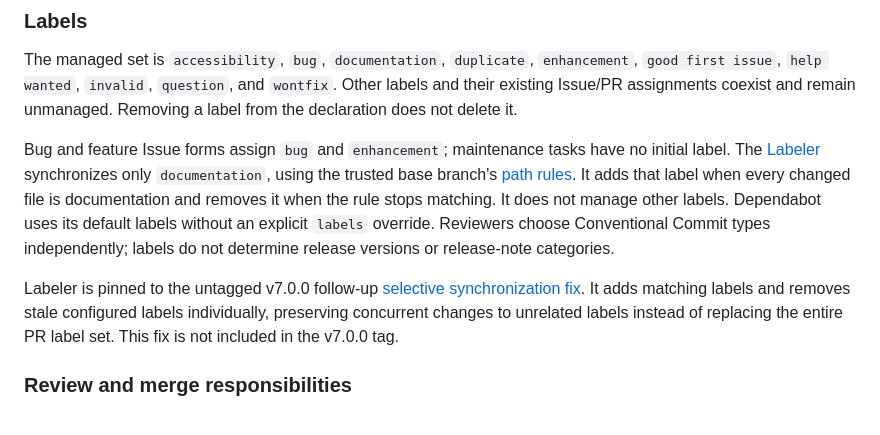
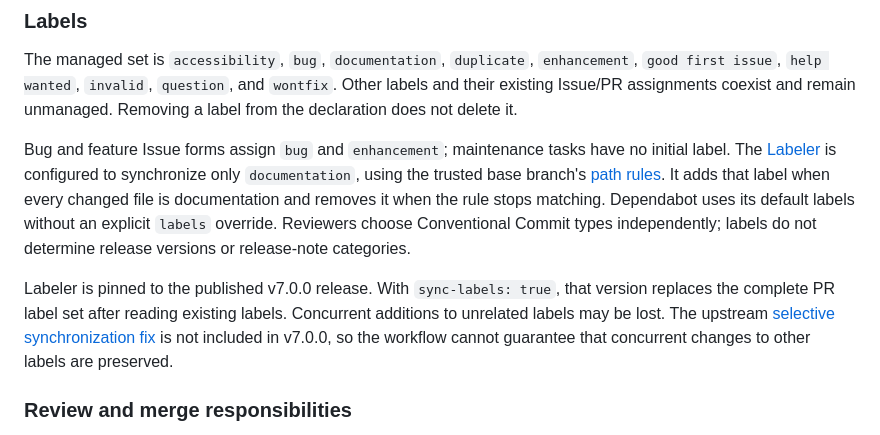
Before and after one commit to daiksud/gh-qw, a Markdown page: docs/repository-automation.md, the part around the change. GitHub-like rendering.

Commit message:
docs: describe released labeler synchronization behavior

```diff
--- a/docs/repository-automation.md
+++ b/docs/repository-automation.md
@@ -100,19 +100,20 @@ The managed set is `accessibility`, `bug`, `documentation`, `duplicate`,
 remain unmanaged. Removing a label from the declaration does not delete it.
 
 Bug and feature Issue forms assign `bug` and `enhancement`; maintenance tasks
-have no initial label. The [Labeler](../.github/workflows/labeler.yml) synchronizes
-only `documentation`, using the trusted base branch's
+have no initial label. The [Labeler](../.github/workflows/labeler.yml) is
+configured to synchronize only `documentation`, using the trusted base branch's
 [path rules](../.github/labeler.yml). It adds that label when every changed file
-is documentation and removes it when the rule stops matching. It does not
-manage other labels. Dependabot uses its default labels without an explicit
-`labels` override. Reviewers choose Conventional Commit types independently;
-labels do not determine release versions or release-note categories.
+is documentation and removes it when the rule stops matching. Dependabot uses
+its default labels without an explicit `labels` override. Reviewers choose
+Conventional Commit types independently; labels do not determine release
+versions or release-note categories.
 
-Labeler is pinned to the untagged v7.0.0 follow-up
-[selective synchronization fix](https://github.com/actions/labeler/pull/957).
-It adds matching labels and removes stale configured labels individually,
-preserving concurrent changes to unrelated labels instead of replacing the
-entire PR label set. This fix is not included in the v7.0.0 tag.
+Labeler is pinned to the published v7.0.0 release. With `sync-labels: true`,
+that version replaces the complete PR label set after reading existing labels.
+Concurrent additions to unrelated labels may be lost. The upstream
+[selective synchronization fix](https://github.com/actions/labeler/pull/957)
+is not included in v7.0.0, so the workflow cannot guarantee that concurrent
+changes to other labels are preserved.
 
 ### Review and merge responsibilities
 
```
